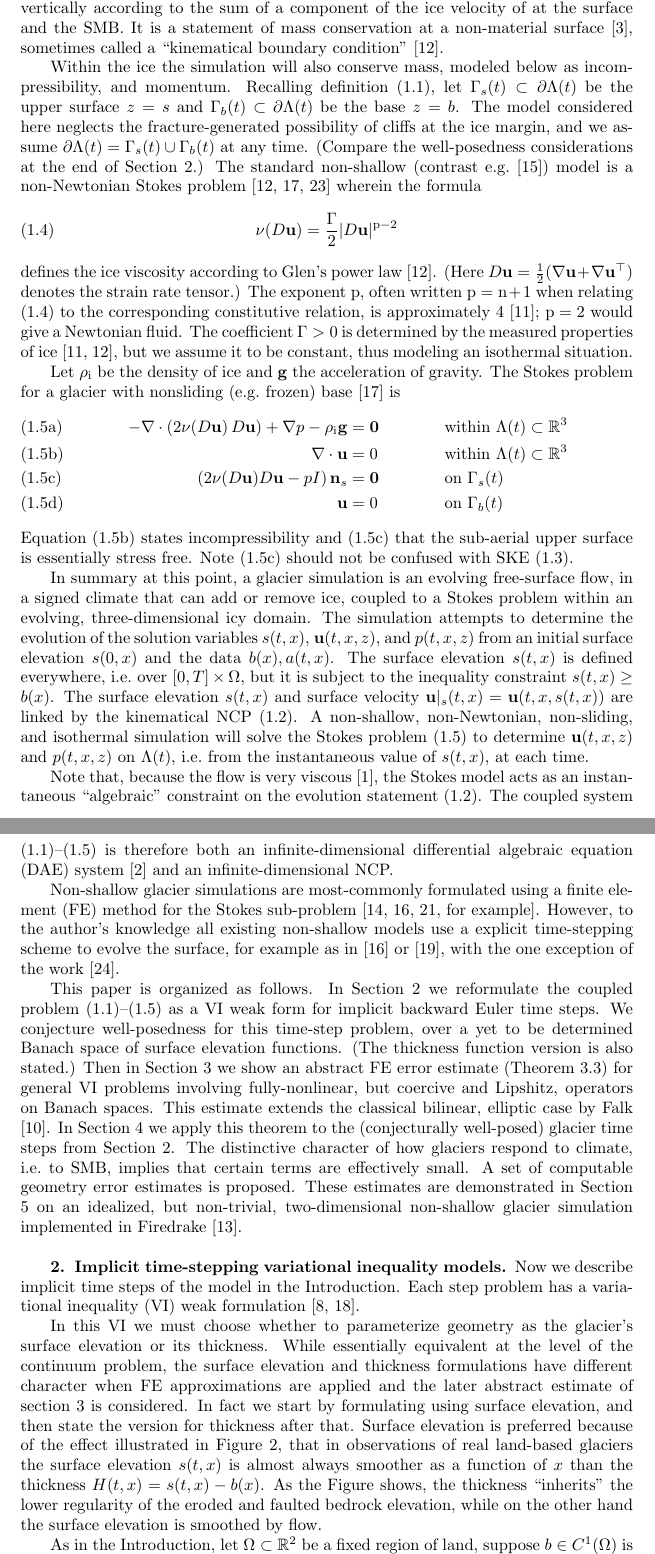
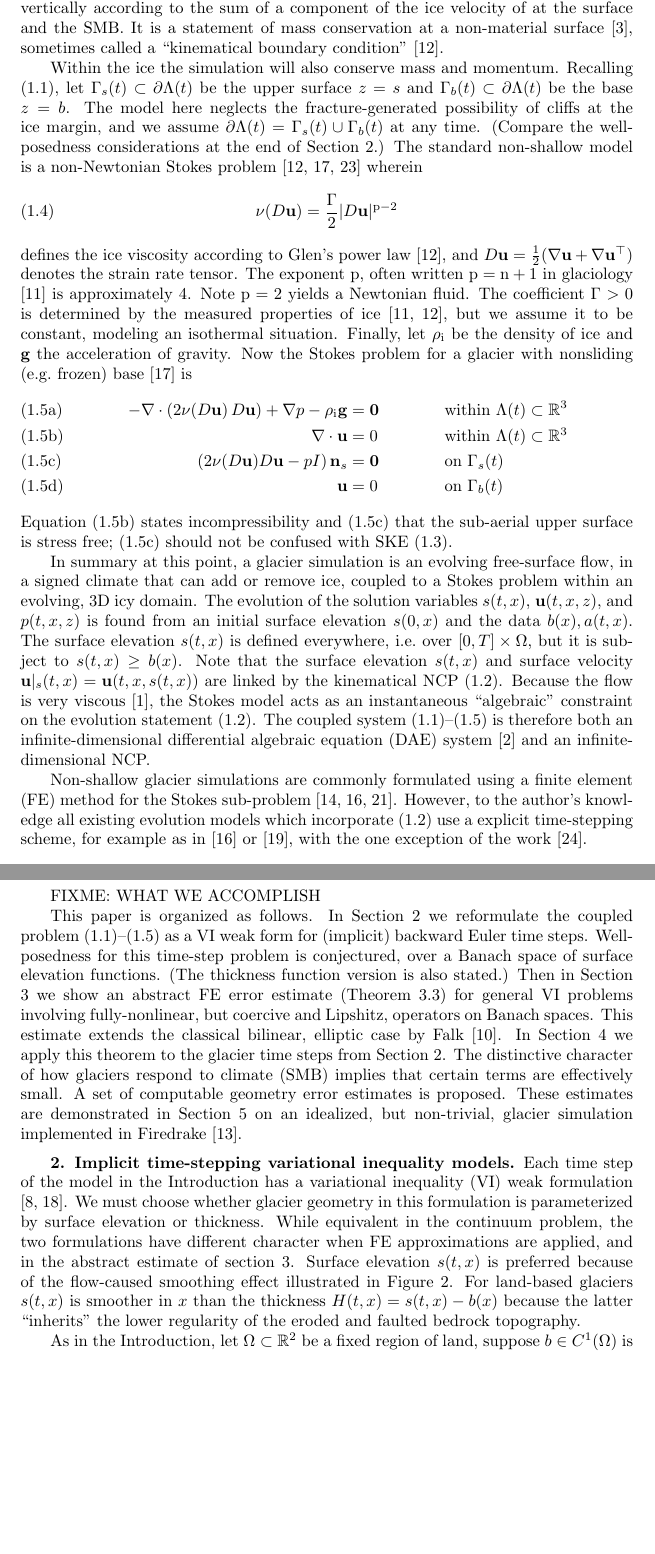
Before and after one commit to bueler/glacier-fe-estimate, a LaTeX paper (paper/estimate.tex): two parts of pages 3 and 4 of 11, joined at a grey line, cut so that both start at the same text, the shorter picture padded with empty space. Compiled offline with pdfLaTeX.

Commit message:
edits through start of section 2

```diff
--- a/paper/estimate.tex
+++ b/paper/estimate.tex
@@ -128,22 +128,18 @@ s - b &\ge 0 \\
 (s - b) \left(\frac{\partial s}{\partial t} - \bu|_s \cdot \bn_s - a\right) &= 0
 \end{align}
 \end{subequations}
-This strong form NCP statement, which will be reformulated as a variational inequality (VI) \cite{KinderlehrerStampacchia1980} in Section \ref{sec:models}, assumes the extension $\bu|_s=0$ outside of the (solution) glaciated area $\{x\in\Omega\,:\,s(t,x)>b(x)\}$.
-
-From \eqref{eq:ncp}, at a given map-plane location and time either no glacier is present ($s=b$) or the surface kinematical equation (SKE) holds:
+This strong form NCP statement, which will be reformulated as a variational inequality (VI) \cite{KinderlehrerStampacchia1980} in Section \ref{sec:models}, assumes the extension $\bu|_s=0$ outside of the (solution) glaciated area $\{x\in\Omega\,:\,s(t,x)>b(x)\}$.  From \eqref{eq:ncp}, at a given map-plane location and time either no glacier is present ($s=b$) or the surface kinematical equation (SKE) holds:
 \begin{equation}
 \frac{\partial s}{\partial t} - \bu|_s \cdot \bn_s - a = 0.  \label{eq:ske}
 \end{equation}
 This well-known equation \cite{SchoofHewitt2013} states that the non-material surface of the ice moves vertically according to the sum of a component of the ice velocity of at the surface and the SMB.  It is a statement of mass conservation at a non-material surface \cite{Aschwandenetal2012}, sometimes called a ``kinematical boundary condition'' \cite{GreveBlatter2009}.
 
-Within the ice the simulation will also conserve mass, modeled below as incompressibility, and momentum.  Recalling definition \eqref{eq:icydomain}, let $\Gamma_s(t) \subset \partial \Lambda(t)$ be the upper surface $z=s$ and
-$\Gamma_b(t) \subset \partial \Lambda(t)$ be the base $z=b$.  The model considered here neglects the fracture-generated possibility of cliffs at the ice margin, and we assume $\partial \Lambda(t) = \Gamma_s(t) \cup \Gamma_b(t)$ at any time.  (Compare the well-posedness considerations at the end of Section \ref{sec:models}.)  The standard non-shallow (contrast e.g.~\cite{JouvetBueler2012}) model is a non-Newtonian Stokes problem \cite{GreveBlatter2009,JouvetRappaz2011,SchoofHewitt2013} wherein the formula
+Within the ice the simulation will also conserve mass and momentum.  Recalling \eqref{eq:icydomain}, let $\Gamma_s(t) \subset \partial \Lambda(t)$ be the upper surface $z=s$ and
+$\Gamma_b(t) \subset \partial \Lambda(t)$ be the base $z=b$.  The model here neglects the fracture-generated possibility of cliffs at the ice margin, and we assume $\partial \Lambda(t) = \Gamma_s(t) \cup \Gamma_b(t)$ at any time.  (Compare the well-posedness considerations at the end of Section \ref{sec:models}.)  The standard non-shallow model is a non-Newtonian Stokes problem \cite{GreveBlatter2009,JouvetRappaz2011,SchoofHewitt2013} wherein
 \begin{equation}
 \nu(D\bu) = \frac{\Gamma}{2} |D\bu|^{\pp-2} \label{eq:glen}
 \end{equation}
-defines the ice viscosity according to Glen's power law \cite{GreveBlatter2009}.  (Here  $D\bu=\frac{1}{2}(\grad \bu + \grad \bu^{\top})$ denotes the strain rate tensor.)  The exponent $\pp$, often written $\pp=\nn+1$ when relating \eqref{eq:glen} to the corresponding constitutive relation, is approximately 4 \cite{GoldsbyKohlstedt2001}; $\pp=2$ would give a Newtonian fluid.  The coefficient $\Gamma>0$ is determined by the measured properties of ice \cite{GoldsbyKohlstedt2001,GreveBlatter2009}, but we assume it to be constant, thus modeling an isothermal situation.
-
-Let $\rhoi$ be the density of ice and $\bg$ the acceleration of gravity.  The Stokes problem for a glacier with nonsliding (e.g.~frozen) base \cite{JouvetRappaz2011} is
+defines the ice viscosity according to Glen's power law \cite{GreveBlatter2009}, and $D\bu=\frac{1}{2}(\grad \bu + \grad \bu^{\top})$ denotes the strain rate tensor.  The exponent $\pp$, often written $\pp=\nn+1$ in glaciology \cite{GoldsbyKohlstedt2001} is approximately 4.  Note $\pp=2$ yields a Newtonian fluid.  The coefficient $\Gamma>0$ is determined by the measured properties of ice \cite{GoldsbyKohlstedt2001,GreveBlatter2009}, but we assume it to be constant, modeling an isothermal situation.  Finally, let $\rhoi$ be the density of ice and $\bg$ the acceleration of gravity.  Now the Stokes problem for a glacier with nonsliding (e.g.~frozen) base \cite{JouvetRappaz2011} is
 \begin{subequations}
 \label{eq:stokes}
 \begin{align}
@@ -153,22 +149,20 @@ Let $\rhoi$ be the density of ice and $\bg$ the acceleration of gravity.  The St
 \bu  &= 0 && \text{on $\Gamma_b(t)$}
 \end{align}
 \end{subequations}
-Equation \eqref{eq:stokes:incomp} states incompressibility and \eqref{eq:stokes:stressfreesurface} that the sub-aerial upper surface is essentially stress free.  Note \eqref{eq:stokes:stressfreesurface} should not be confused with SKE \eqref{eq:ske}.
+Equation \eqref{eq:stokes:incomp} states incompressibility and \eqref{eq:stokes:stressfreesurface} that the sub-aerial upper surface is stress free; \eqref{eq:stokes:stressfreesurface} should not be confused with SKE \eqref{eq:ske}.
 
-In summary at this point, a glacier simulation is an evolving free-surface flow, in a signed climate that can add or remove ice, coupled to a Stokes problem within an evolving, three-dimensional icy domain.  The simulation attempts to determine the evolution of the solution variables $s(t,x)$, $\bu(t,x,z)$, and $p(t,x,z)$ from an initial surface elevation $s(0,x)$ and the data $b(x),a(t,x)$.  The surface elevation $s(t,x)$ is defined everywhere, i.e.~over $[0,T]\times \Omega$, but it is subject to the inequality constraint $s(t,x) \ge b(x)$.  The surface elevation $s(t,x)$ and surface velocity $\bu|_s(t,x)=\bu(t,x,s(t,x))$ are linked by the kinematical NCP \eqref{eq:ncp}.  A non-shallow, non-Newtonian, non-sliding, and isothermal simulation will solve the Stokes problem \eqref{eq:stokes} to determine $\bu(t,x,z)$ and $p(t,x,z)$ on $\Lambda(t)$, i.e.~from the instantaneous value of $s(t,x)$, at each time.
+In summary at this point, a glacier simulation is an evolving free-surface flow, in a signed climate that can add or remove ice, coupled to a Stokes problem within an evolving, 3D icy domain.  The evolution of the solution variables $s(t,x)$, $\bu(t,x,z)$, and $p(t,x,z)$ is found from an initial surface elevation $s(0,x)$ and the data $b(x),a(t,x)$.  The surface elevation $s(t,x)$ is defined everywhere, i.e.~over $[0,T]\times \Omega$, but it is subject to $s(t,x) \ge b(x)$.  Note that the surface elevation $s(t,x)$ and surface velocity $\bu|_s(t,x)=\bu(t,x,s(t,x))$ are linked by the kinematical NCP \eqref{eq:ncp}.  Because the flow is very viscous \cite{Acheson1990}, the Stokes model acts as an instantaneous ``algebraic'' constraint on the evolution statement \eqref{eq:ncp}.  The coupled system \eqref{eq:icydomain}--\eqref{eq:stokes} is therefore both an infinite-dimensional differential algebraic equation (DAE) system \cite{AscherPetzold1998} and an infinite-dimensional NCP.
 
-Note that, because the flow is very viscous \cite{Acheson1990}, the Stokes model acts as an instantaneous ``algebraic'' constraint on the evolution statement \eqref{eq:ncp}.  The coupled system \eqref{eq:icydomain}--\eqref{eq:stokes} is therefore both an infinite-dimensional differential algebraic equation (DAE) system \cite{AscherPetzold1998} and an infinite-dimensional NCP.
+Non-shallow glacier simulations are commonly formulated using a finite element (FE) method for the Stokes sub-problem \cite{IsaacStadlerGhattas2015,Jouvetetal2008,Pattynetal2008}.  However, to the author's knowledge all existing evolution models which incorporate \eqref{eq:ncp} use a explicit time-stepping scheme, for example as in \cite{Jouvetetal2008} or \cite{LofgrenAhlkronaHelanow2022}, with the one exception of the work \cite{WirbelJarosch2020}.
 
-Non-shallow glacier simulations are most-commonly formulated using a finite element (FE) method for the Stokes sub-problem \cite[for example]{IsaacStadlerGhattas2015,Jouvetetal2008,Pattynetal2008}.  However, to the author's knowledge all existing non-shallow models use a explicit time-stepping scheme to evolve the surface, for example as in \cite{Jouvetetal2008} or \cite{LofgrenAhlkronaHelanow2022}, with the one exception of the work \cite{WirbelJarosch2020}.
+FIXME: WHAT WE ACCOMPLISH
 
-This paper is organized as follows.  In Section \ref{sec:models} we reformulate the coupled problem \eqref{eq:icydomain}--\eqref{eq:stokes} as a VI weak form for implicit backward Euler time steps.  We conjecture well-posedness for this time-step problem, over a yet to be determined Banach space of surface elevation functions.  (The thickness function version is also stated.)  Then in Section \ref{sec:abstractestimate} we show an abstract FE error estimate (Theorem \ref{thm:abstractestimate}) for general VI problems involving fully-nonlinear, but coercive and Lipshitz, operators on Banach spaces.  This estimate extends the classical bilinear, elliptic case by Falk \cite{Falk1974}.  In Section \ref{sec:application} we apply this theorem to the (conjecturally well-posed) glacier time steps from Section \ref{sec:models}.  The distinctive character of how glaciers respond to climate, i.e.~to SMB, implies that certain terms are effectively small.  A set of computable geometry error estimates is proposed.  These estimates are demonstrated in Section \ref{sec:demo} on an idealized, but non-trivial, two-dimensional non-shallow glacier simulation implemented in Firedrake \cite{Hametal2023}.
+This paper is organized as follows.  In Section \ref{sec:models} we reformulate the coupled problem \eqref{eq:icydomain}--\eqref{eq:stokes} as a VI weak form for (implicit) backward Euler time steps.  Well-posedness for this time-step problem is conjectured, over a Banach space of surface elevation functions.  (The thickness function version is also stated.)  Then in Section \ref{sec:abstractestimate} we show an abstract FE error estimate (Theorem \ref{thm:abstractestimate}) for general VI problems involving fully-nonlinear, but coercive and Lipshitz, operators on Banach spaces.  This estimate extends the classical bilinear, elliptic case by Falk \cite{Falk1974}.  In Section \ref{sec:application} we apply this theorem to the glacier time steps from Section \ref{sec:models}.  The distinctive character of how glaciers respond to climate (SMB) implies that certain terms are effectively small.  A set of computable geometry error estimates is proposed.  These estimates are demonstrated in Section \ref{sec:demo} on an idealized, but non-trivial, glacier simulation implemented in Firedrake \cite{Hametal2023}.
 
 
 \section{Implicit time-stepping variational inequality models} \label{sec:models}
 
-Now we describe implicit time steps of the model in the Introduction.  Each step problem has a variational inequality (VI) weak formulation \cite{Evans2010,KinderlehrerStampacchia1980}.
-
-In this VI we must choose whether to parameterize geometry as the glacier's surface elevation or its thickness.  While essentially equivalent at the level of the continuum problem, the surface elevation and thickness formulations have different character when FE approximations are applied and the later abstract estimate of section \ref{sec:abstractestimate} is considered.  In fact we start by formulating using surface elevation, and then state the version for thickness after that.  Surface elevation is preferred because of the effect illustrated in Figure \ref{fig:giscross}, that in observations of real land-based glaciers the surface elevation $s(t,x)$ is almost always smoother as a function of $x$ than the thickness $H(t,x) = s(t,x)-b(x)$.  As the Figure shows, the thickness ``inherits'' the lower regularity of the eroded and faulted bedrock elevation, while on the other hand the surface elevation is smoothed by flow.
+Each time step of the model in the Introduction has a variational inequality (VI) weak formulation \cite{Evans2010,KinderlehrerStampacchia1980}.  We must choose whether glacier geometry in this formulation is parameterized by surface elevation or thickness.  While equivalent in the continuum problem, the two formulations have different character when FE approximations are applied, and in the abstract estimate of section \ref{sec:abstractestimate}.  Surface elevation $s(t,x)$ is preferred because of the flow-caused smoothing effect illustrated in Figure \ref{fig:giscross}.  For land-based glaciers $s(t,x)$ is smoother in $x$ than the thickness $H(t,x) = s(t,x)-b(x)$ because the latter ``inherits'' the lower regularity of the eroded and faulted bedrock topography.
 
 \begin{figure}
 \begin{minipage}[t]{0.85\textwidth}
```
Also changed, not shown: paper/estimate.tex (6 more changed lines).
